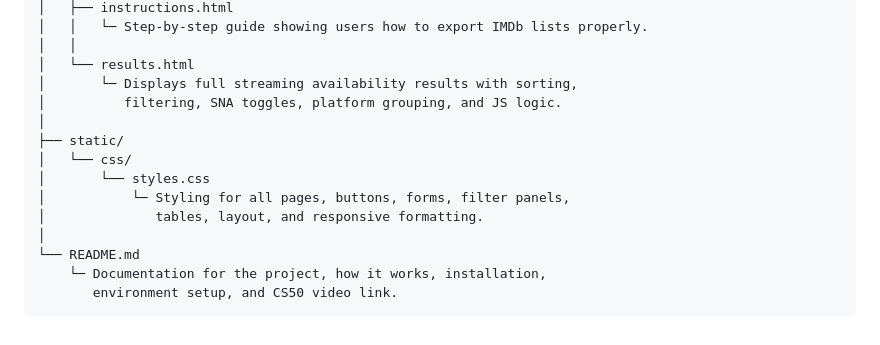
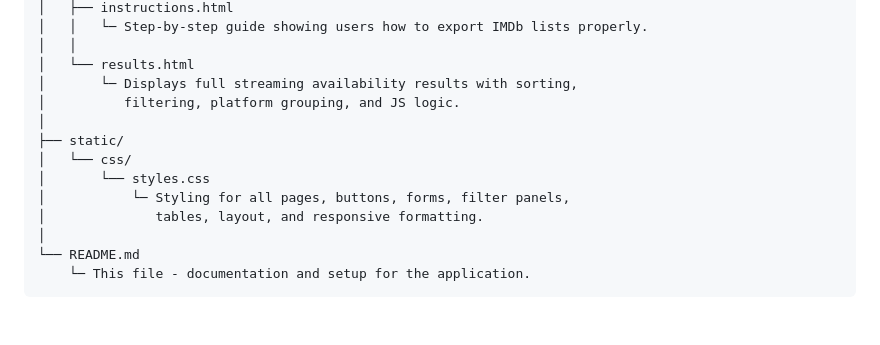
Before and after one commit to olliesnape101/imdb-streaming-checker, a Markdown page: README.md, the part around the change. Rendered like a GitHub page.

````diff
--- a/README.md
+++ b/README.md
@@ -126,7 +126,7 @@ Then open the URL shown in your terminal (typically http://127.0.0.1:5000)
 │   │
 │   └── results.html
 │       └─ Displays full streaming availability results with sorting,
-│          filtering, SNA toggles, platform grouping, and JS logic.
+│          filtering, platform grouping, and JS logic.
 │
 ├── static/
 │   └── css/
@@ -135,6 +135,5 @@ Then open the URL shown in your terminal (typically http://127.0.0.1:5000)
 │              tables, layout, and responsive formatting.
 │
 └── README.md
-    └─ Documentation for the project, how it works, installation,
-       environment setup, and CS50 video link.
+    └─ This file - documentation and setup for the application.
 ```
````
